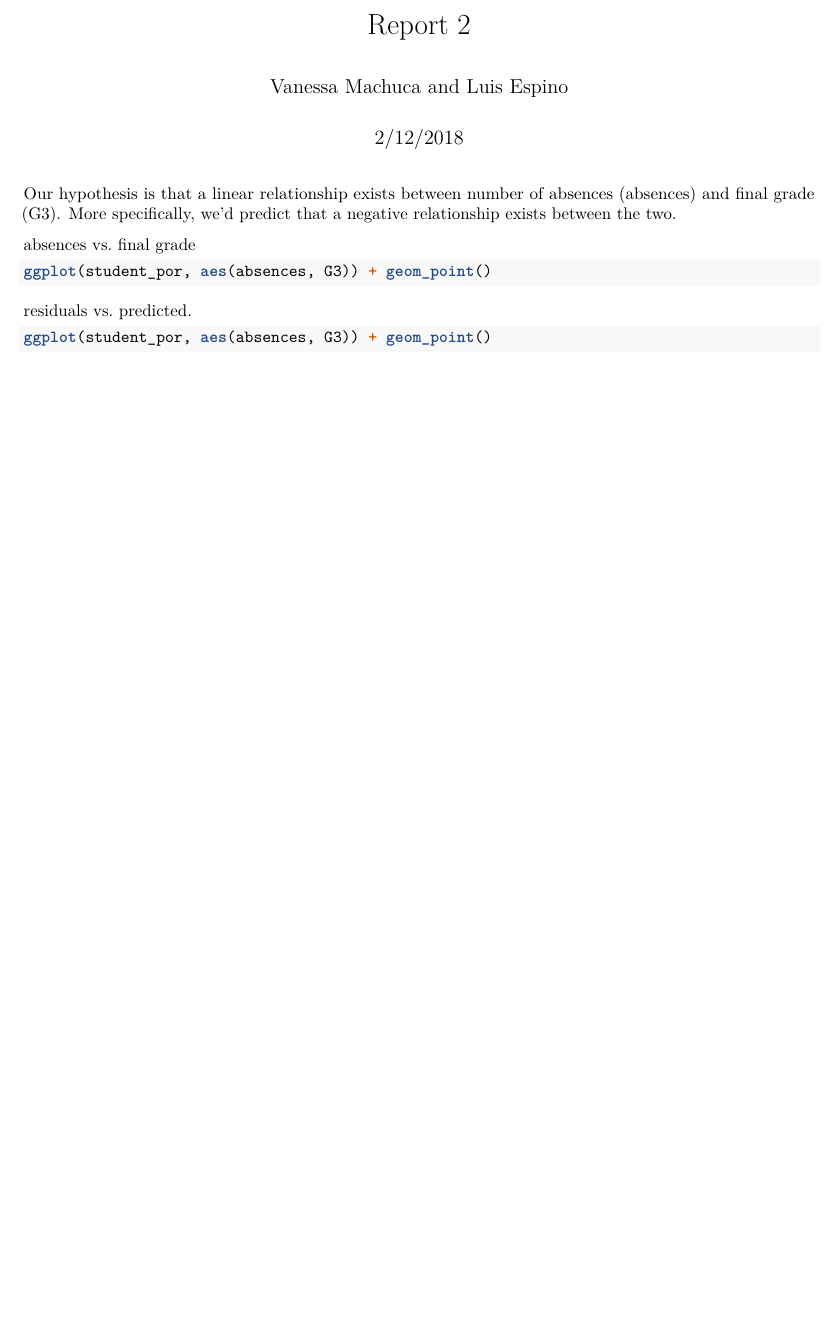
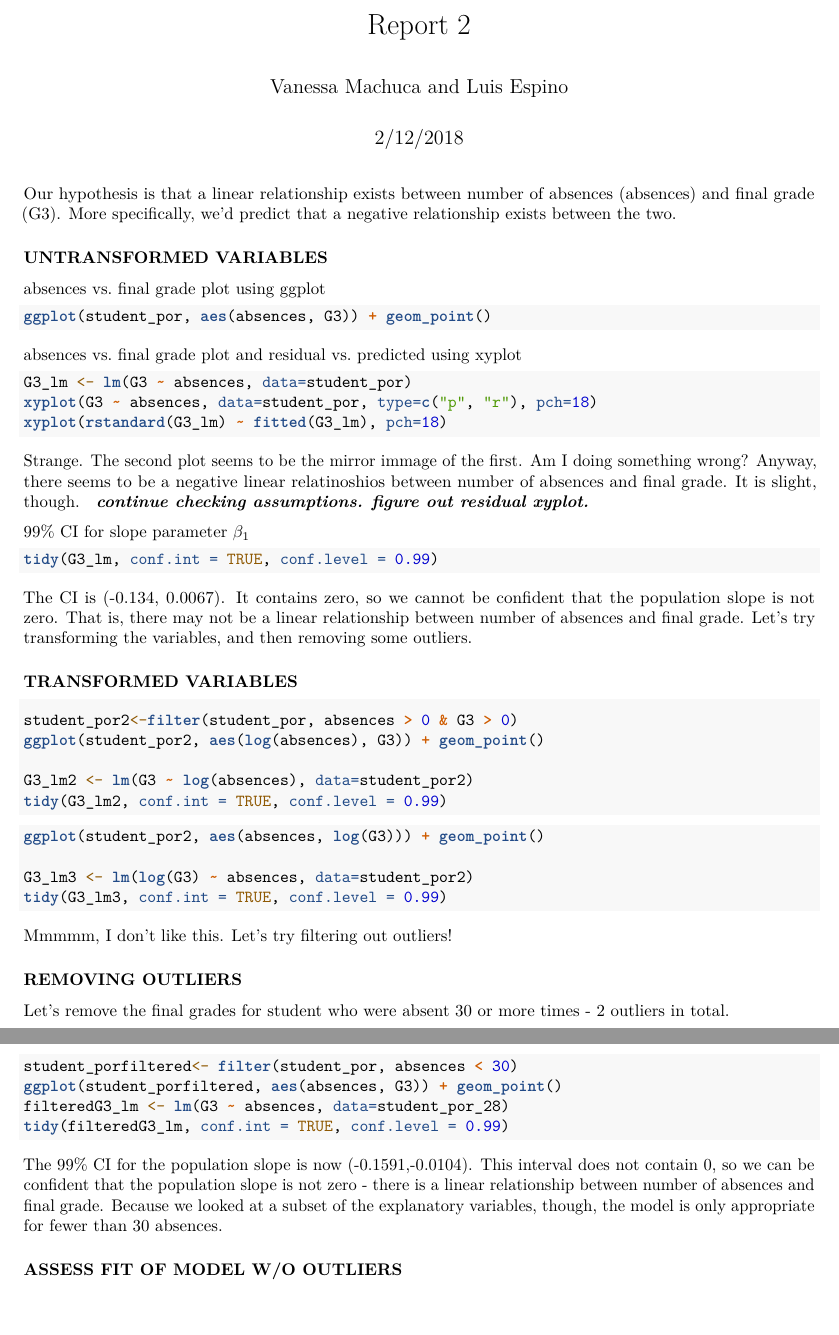
Before and after one commit to vdmachuca/math158_machuspino, an R Markdown document (Report_2.Rmd): part of the page before the commit and two parts of pages 1 and 2 of 2 after it, the two joined at a grey line, cut so that both start at the same text, the shorter picture padded with empty space. Rendered offline with R 4.5, knitr and Pandoc, then LaTeX, with nearby package versions.

Commit message:
did some things

````diff
--- a/Report_2.Rmd
+++ b/Report_2.Rmd
@@ -18,15 +19,64 @@ require(gridExtra)
 
 Our hypothesis is that a linear relationship exists between number of absences (absences) and final grade (G3). More specifically, we’d predict that a negative relationship exists between the two.
 
-absences vs. final grade
+### UNTRANSFORMED VARIABLES ###
+
+absences vs. final grade plot using ggplot
 
 ```{r, eval=FALSE}
 ggplot(student_por, aes(absences, G3)) + geom_point()
 ```
 
+absences vs. final grade plot and residual vs. predicted using xyplot
+```{r, eval=FALSE}
+G3_lm <- lm(G3 ~ absences, data=student_por)
+xyplot(G3 ~ absences, data=student_por, type=c("p", "r"), pch=18)
+xyplot(rstandard(G3_lm) ~ fitted(G3_lm), pch=18)
+```
+Strange. The second plot seems to be the mirror immage of the first. Am I doing something wrong? Anyway, there seems to be a negative linear relatinoshios between number of absences and final grade. It is slight, though.
+***
+continue checking assumptions. figure out residual xyplot.
+***
 
-residuals vs. predicted.
+99% CI for slope parameter $\beta_1$
 
 ```{r, eval=FALSE}
-ggplot(student_por, aes(absences, G3)) + geom_point()
+tidy(G3_lm, conf.int = TRUE, conf.level = 0.99)
 ```
+The CI is (-0.134, 0.0067). It contains zero, so we cannot be confident that the population slope is not zero. That is, there may not be a linear relationship between number of absences and final grade. Let's try transforming the variables, and then removing some outliers.
+
+### TRANSFORMED VARIABLES ###
+
+
+```{r, eval=FALSE}
+student_por2<-filter(student_por, absences > 0 & G3 > 0)
+ggplot(student_por2, aes(log(absences), G3)) + geom_point()
+
+G3_lm2 <- lm(G3 ~ log(absences), data=student_por2)
+tidy(G3_lm2, conf.int = TRUE, conf.level = 0.99)
+```
+
+
+```{r, eval=FALSE}
+ggplot(student_por2, aes(absences, log(G3))) + geom_point()
+
+G3_lm3 <- lm(log(G3) ~ absences, data=student_por2)
+tidy(G3_lm3, conf.int = TRUE, conf.level = 0.99)
+```
+
+Mmmmm, I don't like this. Let's try filtering out outliers!
+
+
+### REMOVING OUTLIERS ###
+
+Let's remove the final grades for student who were absent 30 or more times - 2 outliers in total.
+
+```{r, eval=FALSE}
+student_porfiltered<- filter(student_por, absences < 30)
+ggplot(student_porfiltered, aes(absences, G3)) + geom_point()
+filteredG3_lm <- lm(G3 ~ absences, data=student_por_28)
+tidy(filteredG3_lm, conf.int = TRUE, conf.level = 0.99)
+```
+The 99% CI for the population slope is now (-0.1591,-0.0104). This interval does not contain 0, so we can be confident that the population slope is not zero - there is a linear relationship between number of absences and final grade. Because we looked at a subset of the explanatory variables, though, the model is only appropriate for fewer than 30 absences.
+
+### ASSESS FIT OF MODEL W/O OUTLIERS ###
````
Also changed, not shown: Report_2.Rmd (1 more changed lines).
